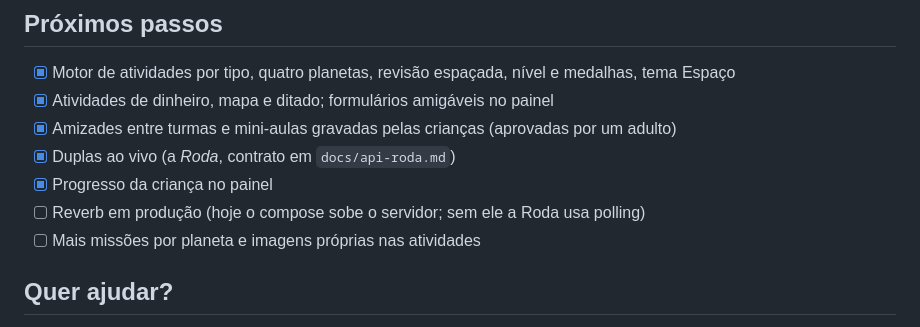
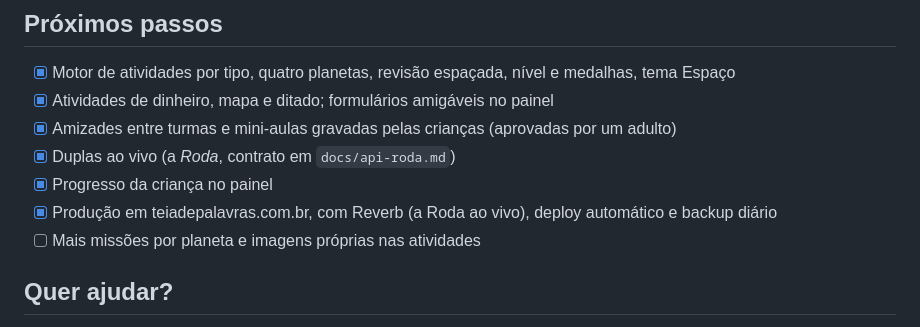
Before and after one commit to lucsghilardi/teia-de-palavras, a Markdown page: README.md, the part around the change. Rendered like a GitHub page.

Commit message:
README: produção no ar com Reverb, deploy automático e backup
Co-Authored-By: Claude Opus 5.5 <noreply@anthropic.com>

```diff
--- a/README.md
+++ b/README.md
@@ -236,7 +236,7 @@ cd frontend && npm run test:e2e                # missões TEIA e 7 + 5, Revisão
 - [x] Amizades entre turmas e mini-aulas gravadas pelas crianças (aprovadas por um adulto)
 - [x] Duplas ao vivo (a *Roda*, contrato em `docs/api-roda.md`)
 - [x] Progresso da criança no painel
-- [ ] Reverb em produção (hoje o compose sobe o servidor; sem ele a Roda usa polling)
+- [x] Produção em teiadepalavras.com.br, com Reverb (a Roda ao vivo), deploy automático e backup diário
 - [ ] Mais missões por planeta e imagens próprias nas atividades
 
 ## Quer ajudar?
```
